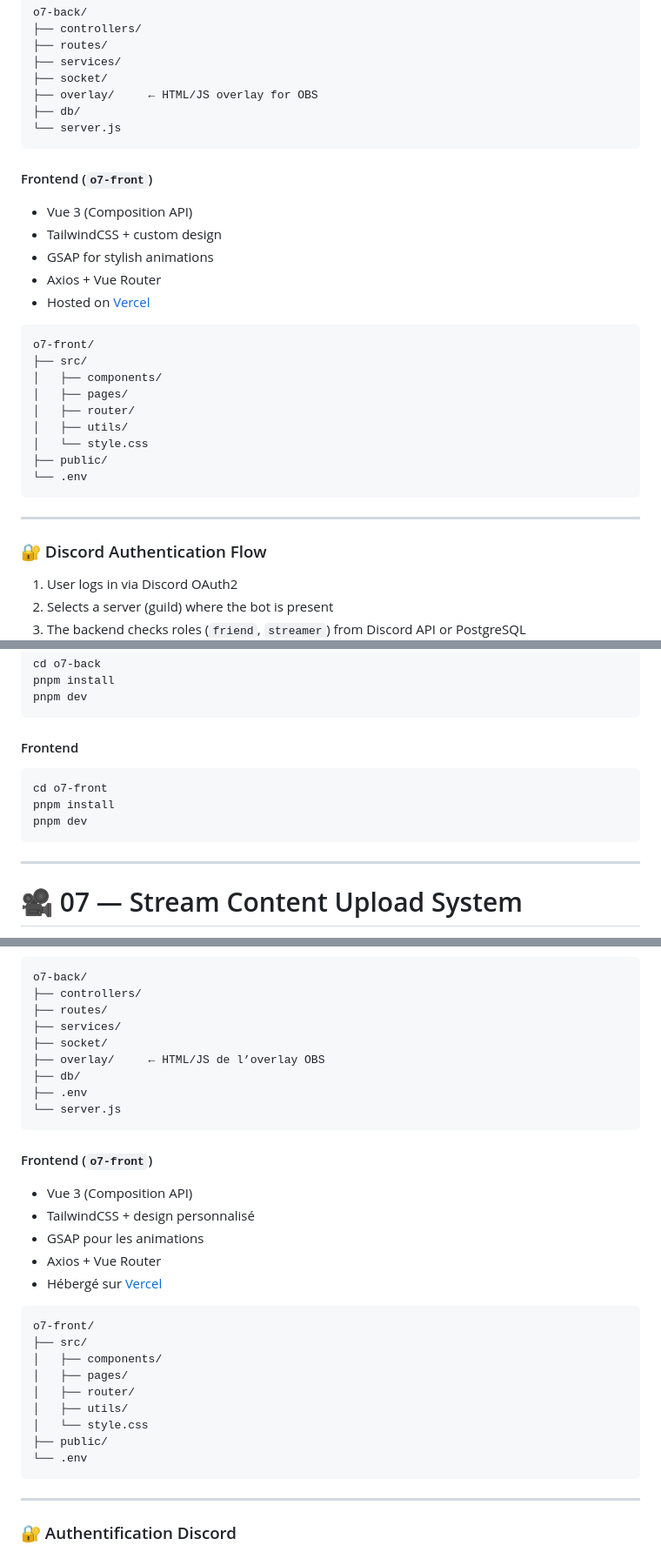
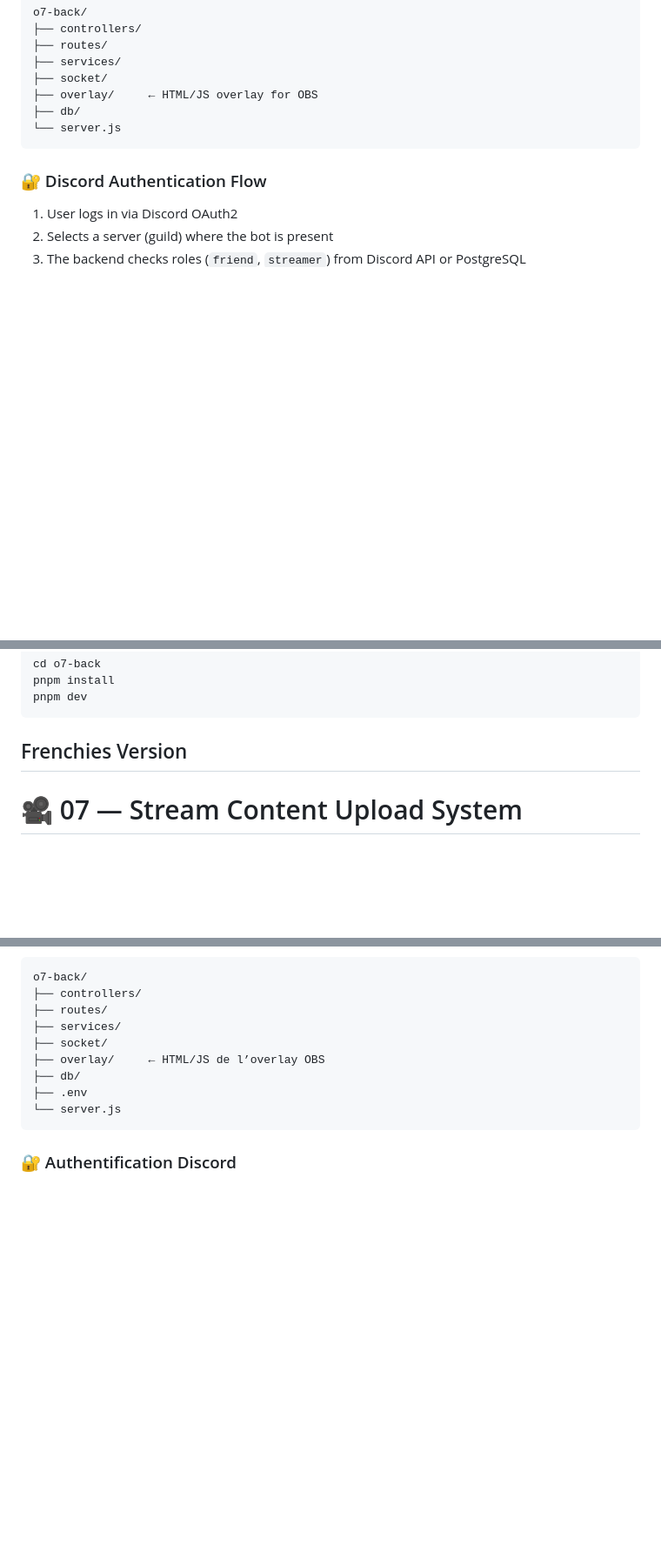
Before and after one commit to ZakAuMiel/o7-back, a Markdown page: README.md, 3 parts joined by grey strips. Shown: that part at 87% size. Drawn GitHub-style; blank space fills up the shorter version.

````diff
--- a/README.md
+++ b/README.md
@@ -24,26 +24,7 @@ o7-back/
 └── server.js
 ```
 
-#### Frontend (`o7-front`)
-- Vue 3 (Composition API)
-- TailwindCSS + custom design
-- GSAP for stylish animations
-- Axios + Vue Router
-- Hosted on [Vercel](https://vercel.com/)
 
-```
-o7-front/
-├── src/
-│   ├── components/
-│   ├── pages/
-│   ├── router/
-│   ├── utils/
-│   └── style.css
-├── public/
-└── .env
-```
-
----
 
 ### 🔐 Discord Authentication Flow
 
@@ -78,18 +59,7 @@ pnpm install
 pnpm dev
 ```
 
-#### Frontend
-
-```bash
-cd o7-front
-pnpm install
-pnpm dev
-```
-
----
-
-
-
+## Frenchies Version
 # 🎥 07 — Stream Content Upload System
 
 > ⚙️ Projet full-stack pour permettre à mes amis d’envoyer des images, vidéos ou sons pendant mes lives Twitch, qui s’affichent en overlay via OBS — avec pseudo, avatar et effets animés.
@@ -128,27 +98,6 @@ o7-back/
 └── server.js
 ```
 
-#### Frontend (`o7-front`)
-- Vue 3 (Composition API)
-- TailwindCSS + design personnalisé
-- GSAP pour les animations
-- Axios + Vue Router
-- Hébergé sur [Vercel](https://vercel.com/)
-
-```
-o7-front/
-├── src/
-│   ├── components/
-│   ├── pages/
-│   ├── router/
-│   ├── utils/
-│   └── style.css
-├── public/
-└── .env
-```
-
----
-
 ### 🔐 Authentification Discord
 
 1. L’utilisateur se connecte avec Discord via OAuth2
````
Also changed, not shown: other parts of README.md (+0 -10 lines).
